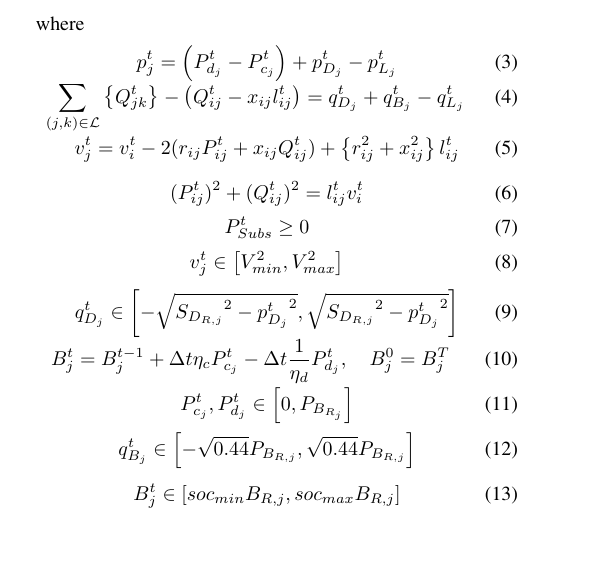
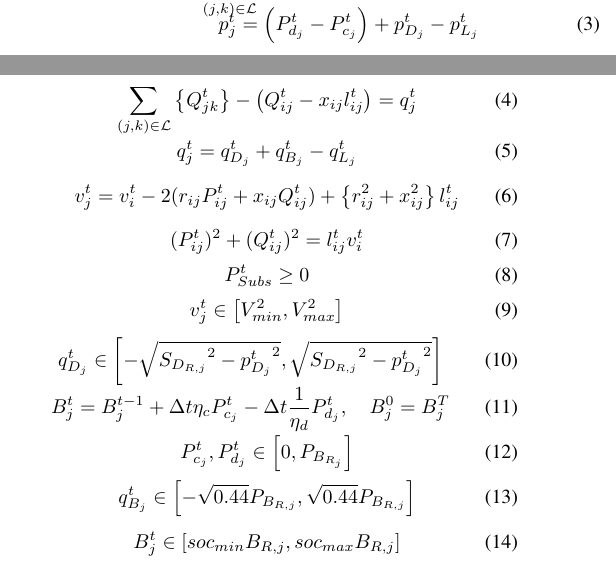
Before and after one commit to Realife-Brahmin/NE-IECCE-2025-Nonlinear-vs-Linear-MPOPF-Analysis, a LaTeX document (sections/theory/theory.tex): part of one column of the page before the commit and two parts of the columns of the page after it, the two joined at a grey line, cut at the place of the change, the shorter picture padded with empty space. Compiled offline with pdfLaTeX.

Commit message:
NReacPB eqn bifd

```diff
--- a/sections/theory/theory.tex
+++ b/sections/theory/theory.tex
@@ -94,17 +94,32 @@ Subject to the constraints \crefrange{eq:RealPowerBalanceNodej}{eq:modelEndsHere
     \label{eq:RealPowerBalanceNodej}
 \end{align}
 
-\text{where}
+\vspace{-2.0em} % Adjust the space as needed
+
+% \text{where}
 \begin{align}
     p_j^t &= \left(P_{d_j}^t - P_{c_j}^t\right) + p^t_{D_j} - p^t_{L_j} \label{eq:RealPowerBalanceNodej_pj}
 \end{align}
 
 \vspace{-2.0em} % Adjust the space as needed
 
+% \begin{align}
+%     {\sum_{(j, k) \in \mathcal{L}} \left\{Q_{jk}^t\right\}
+%     - \left(Q_{ij}^t - x_{ij}l_{ij}^t\right)} &= {q_{D_j}^t + q_{B_j}^t - q^t_{L_j}}
+%     \label{eq:ReactivePow erBalanceNodej}
+% \end{align}
+
 \begin{align}
     {\sum_{(j, k) \in \mathcal{L}} \left\{Q_{jk}^t\right\}
-    - \left(Q_{ij}^t - x_{ij}l_{ij}^t\right)} &= {q_{D_j}^t + q_{B_j}^t - q^t_{L_j}}
+    - \left(Q_{ij}^t - x_{ij}l_{ij}^t\right)} &= q_j^t
     \label{eq:ReactivePowerBalanceNodej}
+\end{align}
+
+\vspace{-1.5em} % Adjust the space as needed
+
+% \text{where}
+\begin{align}
+    q_j^t &= q_{D_j}^t + q_{B_j}^t - q^t_{L_j} \label{eq:ReactivePowerBalanceNodej_qj}
 \end{align}
 
 \vspace{-1.5em} % Adjust the space as needed
```
